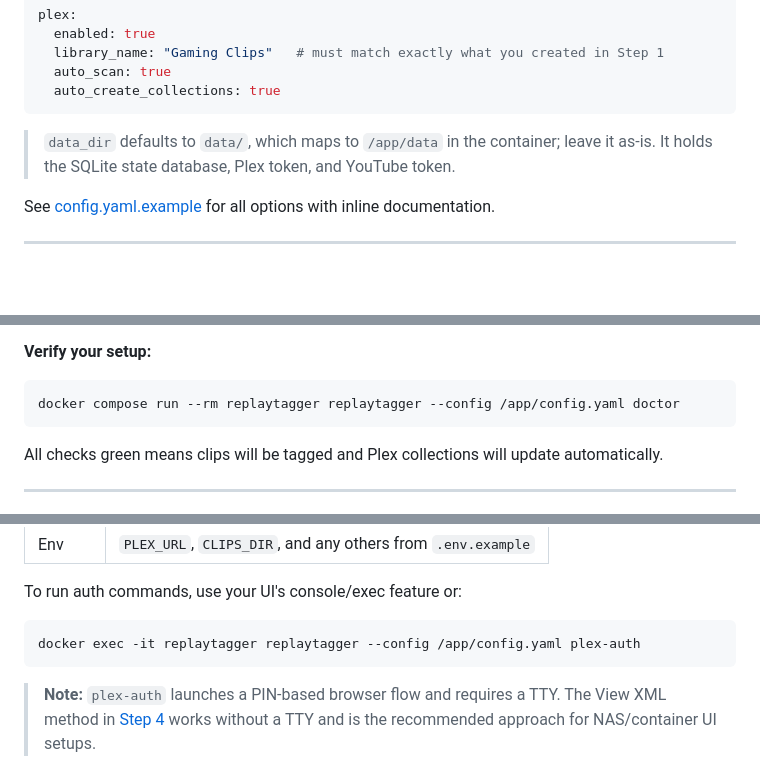
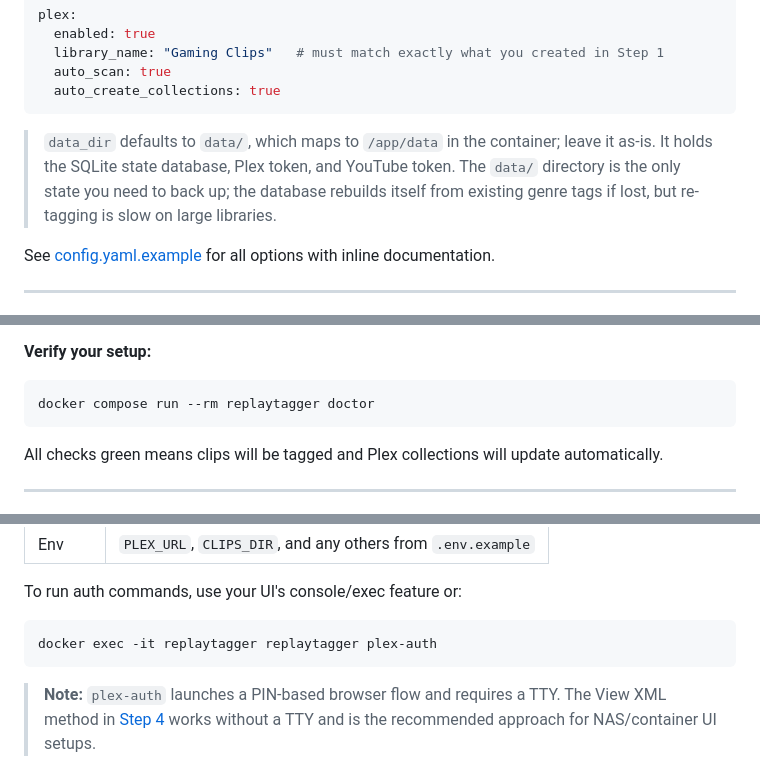
Before and after one commit to iamclements/replay-tagger, a Markdown page: README.md, 3 parts joined by grey strips. Drawn GitHub-style; blank space fills up the shorter version.

````diff
--- a/README.md
+++ b/README.md
@@ -143,7 +153,7 @@ plex:
   auto_create_collections: true
 ```
 
-> `data_dir` defaults to `data/`, which maps to `/app/data` in the container; leave it as-is. It holds the SQLite state database, Plex token, and YouTube token.
+> `data_dir` defaults to `data/`, which maps to `/app/data` in the container; leave it as-is. It holds the SQLite state database, Plex token, and YouTube token. The `data/` directory is the only state you need to back up; the database rebuilds itself from existing genre tags if lost, but re-tagging is slow on large libraries.
 
 See [config.yaml.example](config.yaml.example) for all options with inline documentation.
 
@@ -179,7 +189,7 @@ ReplayTagger scans all existing clips first, tags any that haven't been tagged y
 **Verify your setup:**
 
 ```bash
-docker compose run --rm replaytagger replaytagger --config /app/config.yaml doctor
+docker compose run --rm replaytagger doctor
 ```
 
 All checks green means clips will be tagged and Plex collections will update automatically.
@@ -420,7 +429,7 @@ Tools like Synology Container Manager, Unraid, TrueNAS SCALE, and similar UIs ca
 To run auth commands, use your UI's console/exec feature or:
 
 ```bash
-docker exec -it replaytagger replaytagger --config /app/config.yaml plex-auth
+docker exec -it replaytagger replaytagger plex-auth
 ```
 
 > **Note:** `plex-auth` launches a PIN-based browser flow and requires a TTY. The View XML method in [Step 4](#step-4-get-your-plex-token) works without a TTY and is the recommended approach for NAS/container UI setups.
````
Also changed, not shown: other parts of README.md (+13 -4 lines).
